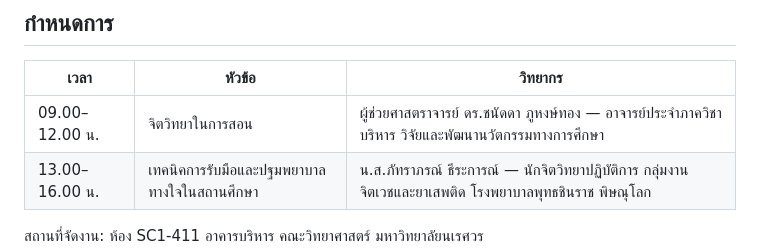
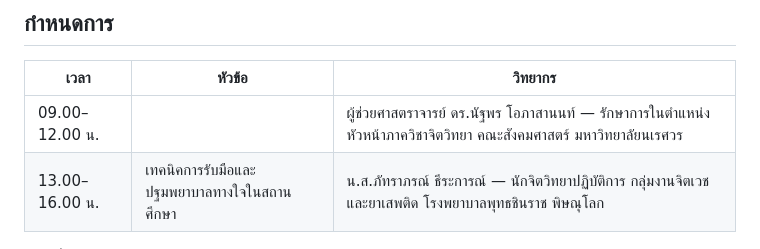
Before and after one commit to Tanapornr/sciusnu-training-rsvp, a Markdown page: README.md, the part around the change. GitHub-like rendering.

Commit message:
Document updated morning speaker and pending topic

```diff
--- a/README.md
+++ b/README.md
@@ -38,7 +38,7 @@
 
 | เวลา | หัวข้อ | วิทยากร |
 | --- | --- | --- |
-| 09.00–12.00 น. | จิตวิทยาในการสอน | ผู้ช่วยศาสตราจารย์ ดร.ชนัดดา ภูหงษ์ทอง — อาจารย์ประจำภาควิชาบริหาร วิจัยและพัฒนานวัตกรรมทางการศึกษา |
+| 09.00–12.00 น. |  | ผู้ช่วยศาสตราจารย์ ดร.นัฐพร โอภาสานนท์ — รักษาการในตำแหน่งหัวหน้าภาควิชาจิตวิทยา คณะสังคมศาสตร์ มหาวิทยาลัยนเรศวร |
 | 13.00–16.00 น. | เทคนิคการรับมือและปฐมพยาบาลทางใจในสถานศึกษา | น.ส.ภัทราภรณ์ ธีระการณ์ — นักจิตวิทยาปฏิบัติการ กลุ่มงานจิตเวชและยาเสพติด โรงพยาบาลพุทธชินราช พิษณุโลก |
 
 สถานที่จัดงาน: ห้อง SC1-411 อาคารบริหาร คณะวิทยาศาสตร์ มหาวิทยาลัยนเรศวร
```
